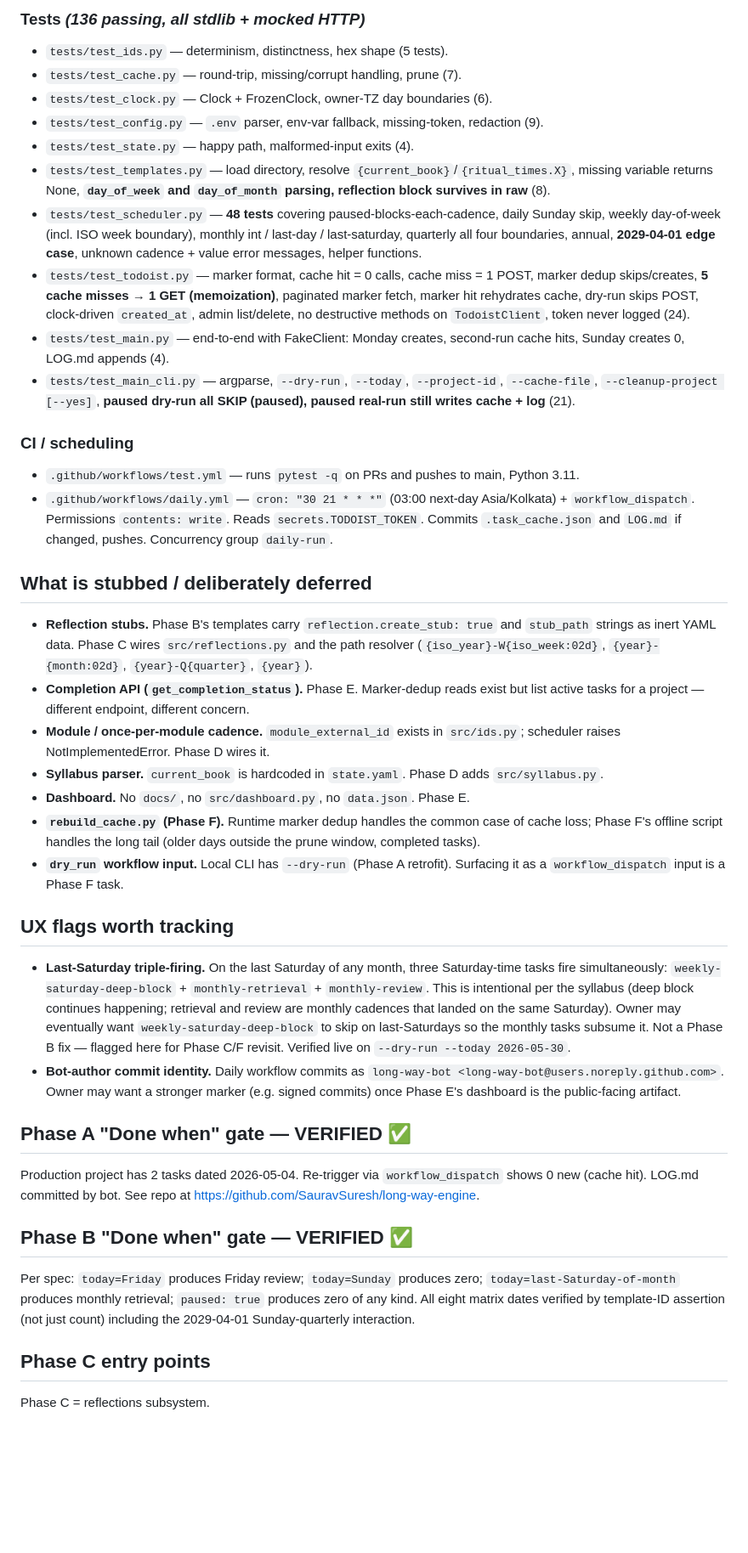
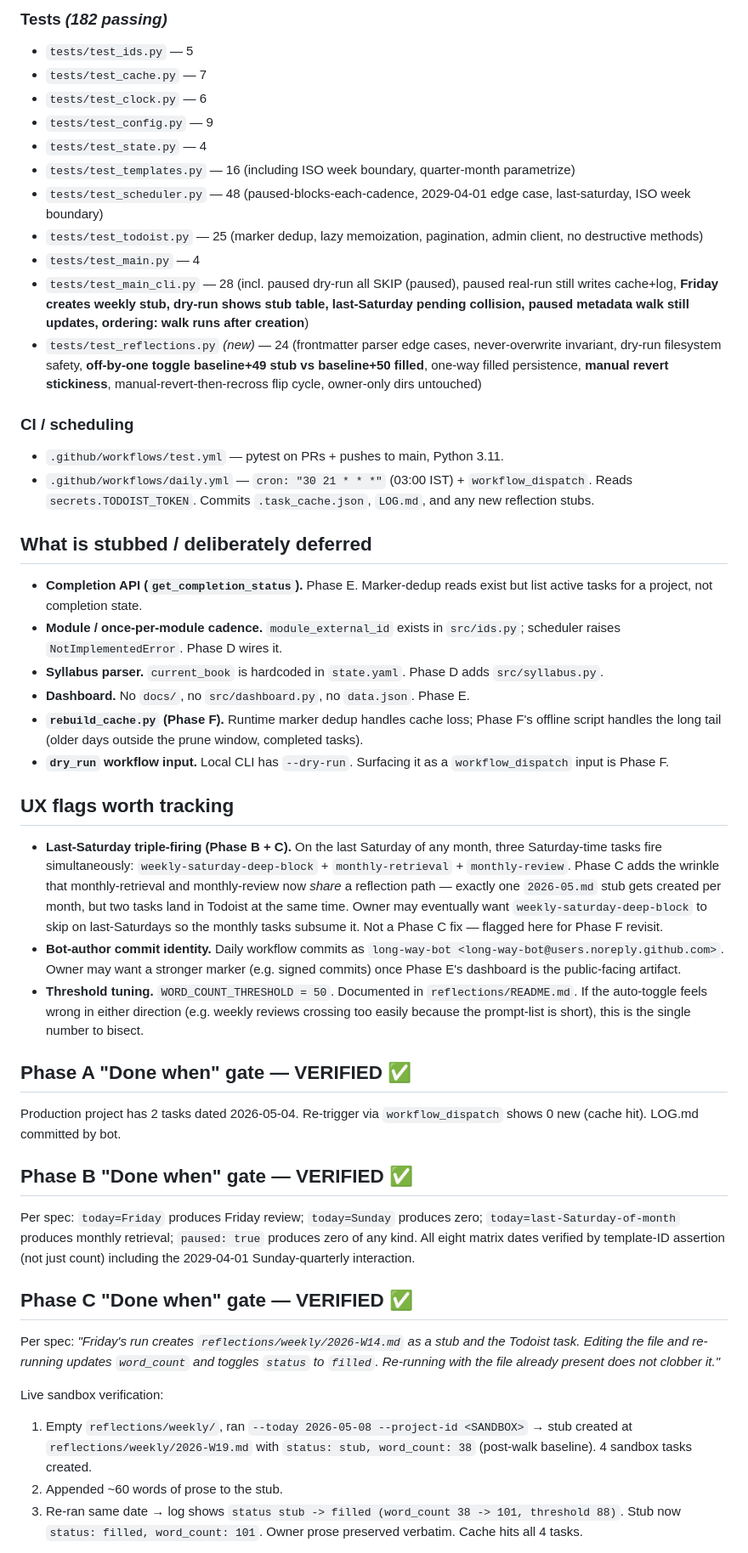
Before and after one commit to SauravSuresh/long-way-engine, a Markdown page: STATUS.md, the part around one of its changes. Shown at 85% size. Drawn GitHub-style; blank space fills up the shorter version.

```diff
--- a/STATUS.md
+++ b/STATUS.md
@@ -55,42 +61,47 @@ Cadence dispatch in the scheduler (`paused`, `daily`, `weekly`, `monthly`, `quar
 
-### Tests *(136 passing, all stdlib + mocked HTTP)*
-- `tests/test_ids.py` — determinism, distinctness, hex shape (5 tests).
-- `tests/test_cache.py` — round-trip, missing/corrupt handling, prune (7).
-- `tests/test_clock.py` — Clock + FrozenClock, owner-TZ day boundaries (6).
-- `tests/test_config.py` — `.env` parser, env-var fallback, missing-token, redaction (9).
-- `tests/test_state.py` — happy path, malformed-input exits (4).
-- `tests/test_templates.py` — load directory, resolve `{current_book}`/`{ritual_times.X}`, missing variable returns None, **`day_of_week` and `day_of_month` parsing, reflection block survives in raw** (8).
-- `tests/test_scheduler.py` — **48 tests** covering paused-blocks-each-cadence, daily Sunday skip, weekly day-of-week (incl. ISO week boundary), monthly int / last-day / last-saturday, quarterly all four boundaries, annual, **2029-04-01 edge case**, unknown cadence + value error messages, helper functions.
-- `tests/test_todoist.py` — marker format, cache hit = 0 calls, cache miss = 1 POST, marker dedup skips/creates, **5 cache misses → 1 GET (memoization)**, paginated marker fetch, marker hit rehydrates cache, dry-run skips POST, clock-driven `created_at`, admin list/delete, no destructive methods on `TodoistClient`, token never logged (24).
-- `tests/test_main.py` — end-to-end with FakeClient: Monday creates, second-run cache hits, Sunday creates 0, LOG.md appends (4).
-- `tests/test_main_cli.py` — argparse, `--dry-run`, `--today`, `--project-id`, `--cache-file`, `--cleanup-project [--yes]`, **paused dry-run all SKIP (paused), paused real-run still writes cache + log** (21).
+### Tests *(182 passing)*
+- `tests/test_ids.py` — 5
+- `tests/test_cache.py` — 7
+- `tests/test_clock.py` — 6
+- `tests/test_config.py` — 9
+- `tests/test_state.py` — 4
+- `tests/test_templates.py` — 16 (including ISO week boundary, quarter-month parametrize)
+- `tests/test_scheduler.py` — 48 (paused-blocks-each-cadence, 2029-04-01 edge case, last-saturday, ISO week boundary)
+- `tests/test_todoist.py` — 25 (marker dedup, lazy memoization, pagination, admin client, no destructive methods)
+- `tests/test_main.py` — 4
+- `tests/test_main_cli.py` — 28 (incl. paused dry-run all SKIP (paused), paused real-run still writes cache+log, **Friday creates weekly stub, dry-run shows stub table, last-Saturday pending collision, paused metadata walk still updates, ordering: walk runs after creation**)
+- `tests/test_reflections.py` *(new)* — 24 (frontmatter parser edge cases, never-overwrite invariant, dry-run filesystem safety, **off-by-one toggle baseline+49 stub vs baseline+50 filled**, one-way filled persistence, **manual revert stickiness**, manual-revert-then-recross flip cycle, owner-only dirs untouched)
 
 ### CI / scheduling
-- `.github/workflows/test.yml` — runs `pytest -q` on PRs and pushes to main, Python 3.11.
-- `.github/workflows/daily.yml` — `cron: "30 21 * * *"` (03:00 next-day Asia/Kolkata) + `workflow_dispatch`. Permissions `contents: write`. Reads `secrets.TODOIST_TOKEN`. Commits `.task_cache.json` and `LOG.md` if changed, pushes. Concurrency group `daily-run`.
+- `.github/workflows/test.yml` — pytest on PRs + pushes to main, Python 3.11.
+- `.github/workflows/daily.yml` — `cron: "30 21 * * *"` (03:00 IST) + `workflow_dispatch`. Reads `secrets.TODOIST_TOKEN`. Commits `.task_cache.json`, `LOG.md`, and any new reflection stubs.
 
 ## What is stubbed / deliberately deferred
 
-- **Reflection stubs.** Phase B's templates carry `reflection.create_stub: true` and `stub_path` strings as inert YAML data. Phase C wires `src/reflections.py` and the path resolver (`{iso_year}-W{iso_week:02d}`, `{year}-{month:02d}`, `{year}-Q{quarter}`, `{year}`).
-- **Completion API (`get_completion_status`).** Phase E. Marker-dedup reads exist but list active tasks for a project — different endpoint, different concern.
-- **Module / once-per-module cadence.** `module_external_id` exists in `src/ids.py`; scheduler raises NotImplementedError. Phase D wires it.
+- **Completion API (`get_completion_status`).** Phase E. Marker-dedup reads exist but list active tasks for a project, not completion state.
+- **Module / once-per-module cadence.** `module_external_id` exists in `src/ids.py`; scheduler raises `NotImplementedError`. Phase D wires it.
 - **Syllabus parser.** `current_book` is hardcoded in `state.yaml`. Phase D adds `src/syllabus.py`.
 - **Dashboard.** No `docs/`, no `src/dashboard.py`, no `data.json`. Phase E.
-- **`rebuild_cache.py` (Phase F).** Runtime marker dedup handles the common case of cache loss; Phase F's offline script handles the long tail (older days outside the prune window, completed tasks).
-- **`dry_run` workflow input.** Local CLI has `--dry-run` (Phase A retrofit). Surfacing it as a `workflow_dispatch` input is a Phase F task.
+- **`rebuild_cache.py` (Phase F).** Runtime marker dedup handles cache loss; Phase F's offline script handles the long tail (older days outside the prune window, completed tasks).
+- **`dry_run` workflow input.** Local CLI has `--dry-run`. Surfacing it as a `workflow_dispatch` input is Phase F.
 
 ## UX flags worth tracking
 
-- **Last-Saturday triple-firing.** On the last Saturday of any month, three Saturday-time tasks fire simultaneously: `weekly-saturday-deep-block` + `monthly-retrieval` + `monthly-review`. This is intentional per the syllabus (deep block continues happening; retrieval and review are monthly cadences that landed on the same Saturday). Owner may eventually want `weekly-saturday-deep-block` to skip on last-Saturdays so the monthly tasks subsume it. Not a Phase B fix — flagged here for Phase C/F revisit. Verified live on `--dry-run --today 2026-05-30`.
+- **Last-Saturday triple-firing (Phase B + C).** On the last Saturday of any month, three Saturday-time tasks fire simultaneously: `weekly-saturday-deep-block` + `monthly-retrieval` + `monthly-review`. Phase C adds the wrinkle that monthly-retrieval and monthly-review now *share* a reflection path — exactly one `2026-05.md` stub gets created per month, but two tasks land in Todoist at the same time. Owner may eventually want `weekly-saturday-deep-block` to skip on last-Saturdays so the monthly tasks subsume it. Not a Phase C fix — flagged here for Phase F revisit.
 - **Bot-author commit identity.** Daily workflow commits as `long-way-bot <long-way-bot@users.noreply.github.com>`. Owner may want a stronger marker (e.g. signed commits) once Phase E's dashboard is the public-facing artifact.
+- **Threshold tuning.** `WORD_COUNT_THRESHOLD = 50`. Documented in `reflections/README.md`. If the auto-toggle feels wrong in either direction (e.g. weekly reviews crossing too easily because the prompt-list is short), this is the single number to bisect.
 
 ## Phase A "Done when" gate — VERIFIED ✅
-Production project has 2 tasks dated 2026-05-04. Re-trigger via `workflow_dispatch` shows 0 new (cache hit). LOG.md committed by bot. See repo at https://github.com/SauravSuresh/long-way-engine.
+Production project has 2 tasks dated 2026-05-04. Re-trigger via `workflow_dispatch` shows 0 new (cache hit). LOG.md committed by bot.
 
 ## Phase B "Done when" gate — VERIFIED ✅
 Per spec: `today=Friday` produces Friday review; `today=Sunday` produces zero; `today=last-Saturday-of-month` produces monthly retrieval; `paused: true` produces zero of any kind. All eight matrix dates verified by template-ID assertion (not just count) including the 2029-04-01 Sunday-quarterly interaction.
 
-## Phase C entry points
+## Phase C "Done when" gate — VERIFIED ✅
+Per spec: *"Friday's run creates `reflections/weekly/2026-W14.md` as a stub *and* the Todoist task. Editing the file and re-running updates `word_count` and toggles `status` to `filled`. Re-running with the file already present does not clobber it."*
 
-Phase C = reflections subsystem.
+Live sandbox verification:
+1. Empty `reflections/weekly/`, ran `--today 2026-05-08 --project-id <SANDBOX>` → stub created at `reflections/weekly/2026-W19.md` with `status: stub, word_count: 38` (post-walk baseline). 4 sandbox tasks created.
+2. Appended ~60 words of prose to the stub.
+3. Re-ran same date → log shows `status stub -> filled (word_count 38 -> 101, threshold 88)`. Stub now `status: filled, word_count: 101`. Owner prose preserved verbatim. Cache hits all 4 tasks.
 
```
Also changed, not shown: other parts of STATUS.md (+46 -34 lines).
